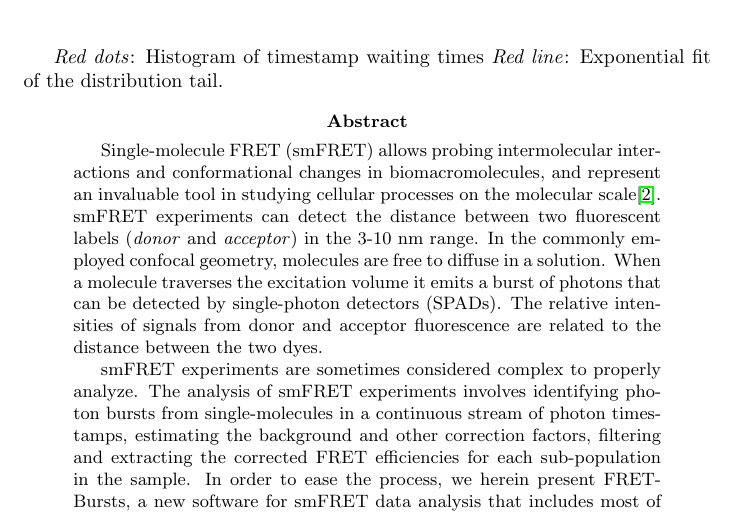
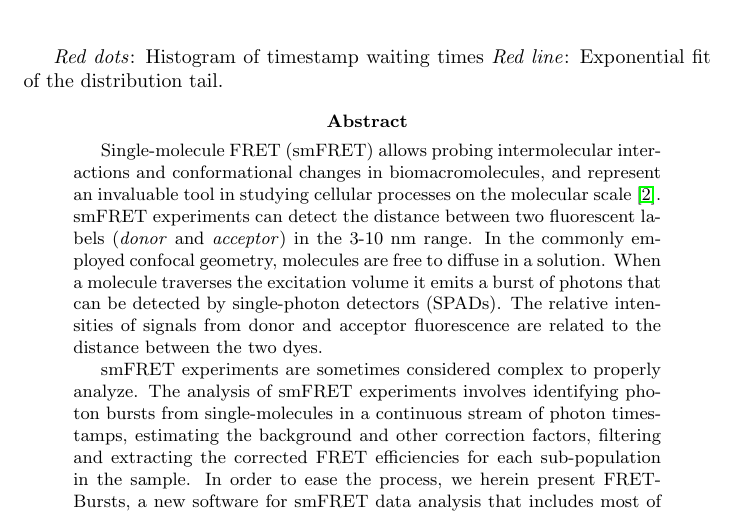
Before and after one commit to tritemio/fretbursts_paper, a LaTeX paper (main.tex, which reads Abstract.tex): part of page 1 of 13, cut so that both start at the same text. Compiled offline with pdfLaTeX.

Commit message:
Line wrapping

```diff
--- a/Abstract.tex
+++ b/Abstract.tex
@@ -1,6 +1,23 @@
-Single-molecule FRET (smFRET) allows probing intermolecular interactions and conformational changes in biomacromolecules, and represent an invaluable tool in studying cellular processes on the molecular scale\cite{Kapanidis_2006}. smFRET
-experiments can detect the distance between two fluorescent labels (\textit{donor} and \textit{acceptor}) in the
-3-10~nm range. In the commonly employed confocal geometry, molecules are free to diffuse in a solution. When a molecule traverses the excitation volume it emits a burst of photons that can be detected by single-photon detectors (SPADs).
-The relative intensities of signals from donor and acceptor fluorescence are related to the distance between the two dyes.
+Single-molecule FRET (smFRET) allows probing intermolecular interactions
+and conformational changes in biomacromolecules, and represent an
+invaluable tool in studying cellular processes on the molecular
+scale~\cite{Kapanidis_2006}. smFRET experiments can detect the distance between
+two fluorescent labels (\textit{donor} and \textit{acceptor}) in the
+3-10~nm range. In the commonly employed confocal geometry, molecules are free
+to diffuse in a solution. When a molecule traverses the excitation volume it
+emits a burst of photons that can be detected by single-photon detectors (SPADs).
+The relative intensities of signals from donor and acceptor fluorescence
+are related to the distance between the two dyes.
 
-smFRET experiments are sometimes considered complex to properly analyze. The analysis of smFRET experiments involves identifying photon bursts from single-molecules in a continuous stream of photon timestamps, estimating the background and other correction factors, filtering and extracting the corrected FRET efficiencies for each sub-population in the sample. In order to ease the process, we herein present FRETBursts, a new software for smFRET data analysis that includes most of the common state-of-the-art algorithms. We follow the highest standard in software development to ensure that the free source is easy to read, well documented and thoroughly tested. Moreover, in an effort to lower the barriers to computational reproducibility, we embrace a modern workflow based on ipython notebooks that allows capture of the whole process from raw data to figures within a single document.
+smFRET experiments are sometimes considered complex to properly analyze.
+The analysis of smFRET experiments involves identifying photon bursts from
+single-molecules in a continuous stream of photon timestamps, estimating the
+background and other correction factors, filtering and extracting the corrected
+FRET efficiencies for each sub-population in the sample. In order to ease
+the process, we herein present FRETBursts, a new software for smFRET data
+analysis that includes most of the common state-of-the-art algorithms.
+We follow the highest standard in software development to ensure that
+the free source is easy to read, well documented and thoroughly tested.
+Moreover, in an effort to lower the barriers to computational reproducibility,
+we embrace a modern workflow based on ipython notebooks that allows capture
+of the whole process from raw data to figures within a single document.
```
